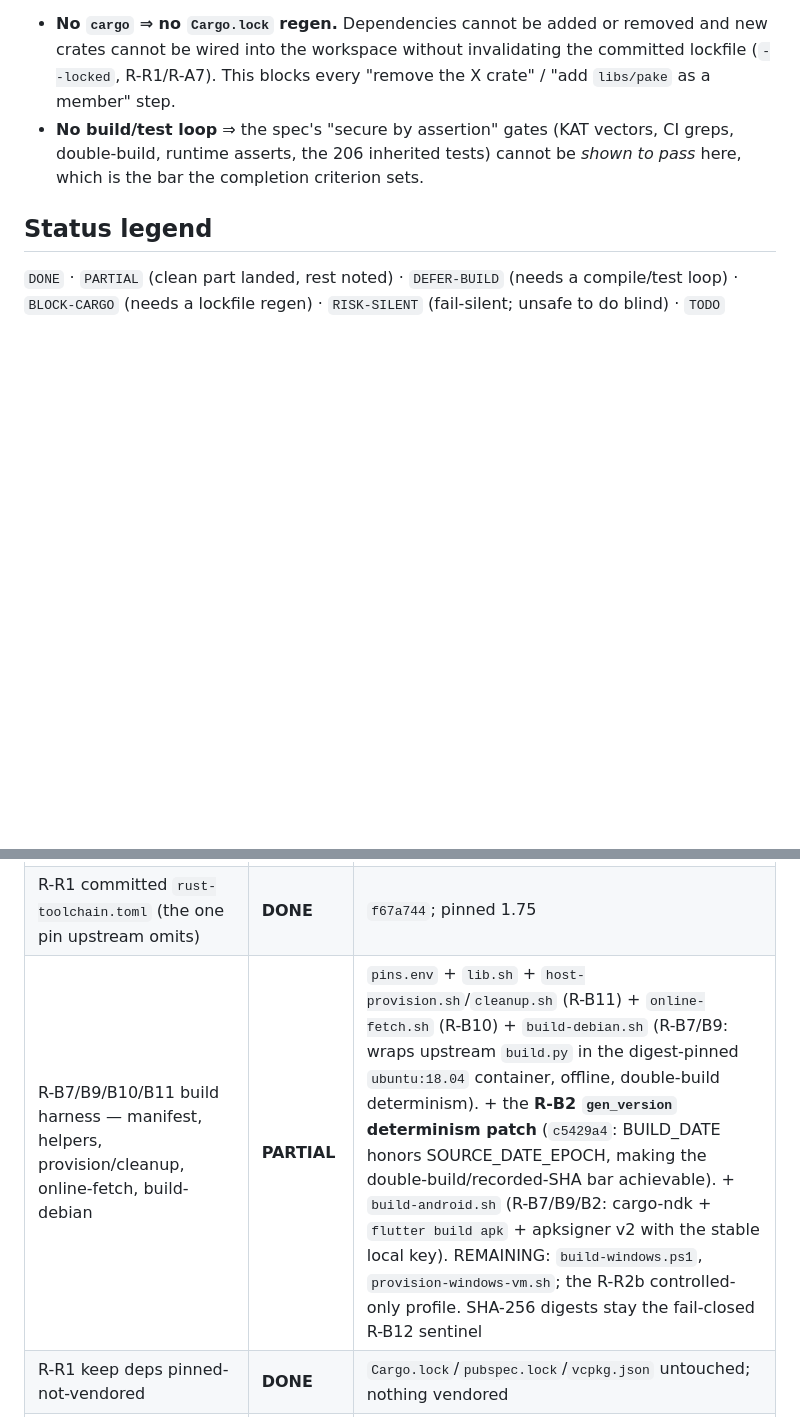
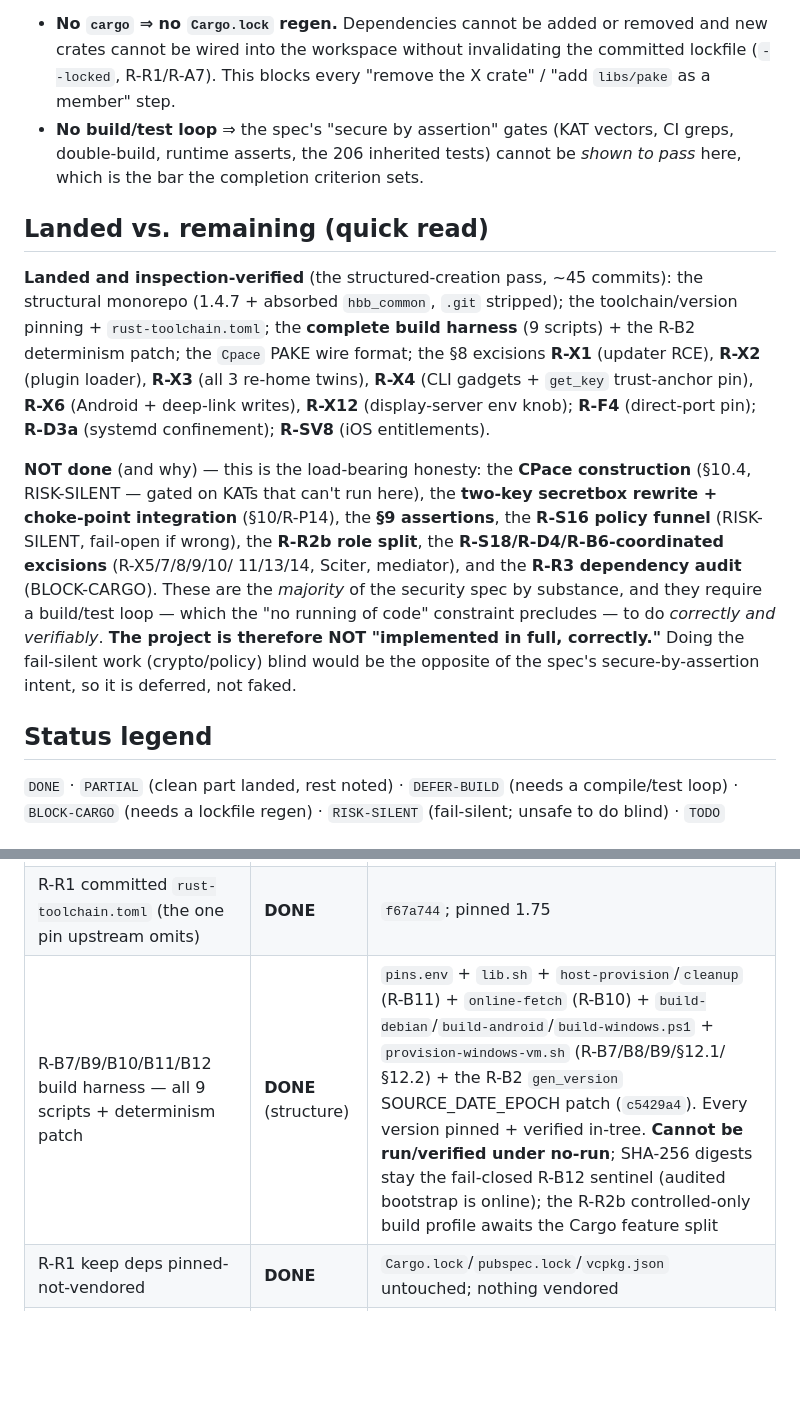
Before and after one commit to BigBIueWhale/rustdesk_fork, a Markdown page: HARDENING_STATUS.md, 2 parts joined by grey strips. GitHub-like rendering; blank space fills up the shorter version.

Commit message:
HARDENING_STATUS: build harness complete + landed-vs-remaining summary
Co-Authored-By: Claude Opus 4.8 (1M context) <noreply@anthropic.com>

```diff
--- a/HARDENING_STATUS.md
+++ b/HARDENING_STATUS.md
@@ -24,6 +24,29 @@ constraints:
   CI greps, double-build, runtime asserts, the 206 inherited tests) cannot be
   *shown to pass* here, which is the bar the completion criterion sets.
 
+## Landed vs. remaining (quick read)
+
+**Landed and inspection-verified** (the structured-creation pass, ~45 commits):
+the structural monorepo (1.4.7 + absorbed `hbb_common`, `.git` stripped); the
+toolchain/version pinning + `rust-toolchain.toml`; the **complete build harness**
+(9 scripts) + the R-B2 determinism patch; the `Cpace` PAKE wire format; the §8
+excisions **R-X1** (updater RCE), **R-X2** (plugin loader), **R-X3** (all 3 re-home
+twins), **R-X4** (CLI gadgets + `get_key` trust-anchor pin), **R-X6** (Android +
+deep-link writes), **R-X12** (display-server env knob); **R-F4** (direct-port pin);
+**R-D3a** (systemd confinement); **R-SV8** (iOS entitlements).
+
+**NOT done** (and why) — this is the load-bearing honesty: the **CPace
+construction** (§10.4, RISK-SILENT — gated on KATs that can't run here), the
+**two-key secretbox rewrite + choke-point integration** (§10/R-P14), the **§9
+assertions**, the **R-S16 policy funnel** (RISK-SILENT, fail-open if wrong), the
+**R-R2b role split**, the **R-S18/R-D4/R-B6-coordinated excisions** (R-X5/7/8/9/10/
+11/13/14, Sciter, mediator), and the **R-R3 dependency audit** (BLOCK-CARGO). These
+are the *majority* of the security spec by substance, and they require a
+build/test loop — which the "no running of code" constraint precludes — to do
+*correctly and verifiably*. **The project is therefore NOT "implemented in full,
+correctly."** Doing the fail-silent work (crypto/policy) blind would be the opposite
+of the spec's secure-by-assertion intent, so it is deferred, not faked.
+
 ## Status legend
 
 `DONE` · `PARTIAL` (clean part landed, rest noted) · `DEFER-BUILD` (needs a
@@ -36,7 +59,7 @@ compile/test loop) · `BLOCK-CARGO` (needs a lockfile regen) · `RISK-SILENT`
 |---|---|---|
 | §16 monorepo: clone 1.4.7 (`0c86d46`), absorb `hbb_common` (`df6badc`) in-tree, strip `.git`, drop `.gitmodules` | **DONE** | `c2abd3b`; 279→264 Rust files (−15 plugin); no nested repos |
 | R-R1 committed `rust-toolchain.toml` (the one pin upstream omits) | **DONE** | `f67a744`; pinned 1.75 |
-| R-B7/B9/B10/B11 build harness — manifest, helpers, provision/cleanup, online-fetch, build-debian | **PARTIAL** | `pins.env` + `lib.sh` + `host-provision.sh`/`cleanup.sh` (R-B11) + `online-fetch.sh` (R-B10) + `build-debian.sh` (R-B7/B9: wraps upstream `build.py` in the digest-pinned `ubuntu:18.04` container, offline, double-build determinism). + the **R-B2 `gen_version` determinism patch** (`c5429a4`: BUILD_DATE honors SOURCE_DATE_EPOCH, making the double-build/recorded-SHA bar achievable). + `build-android.sh` (R-B7/B9/B2: cargo-ndk + `flutter build apk` + apksigner v2 with the stable local key). REMAINING: `build-windows.ps1`, `provision-windows-vm.sh`; the R-R2b controlled-only profile. SHA-256 digests stay the fail-closed R-B12 sentinel |
+| R-B7/B9/B10/B11/B12 build harness — all 9 scripts + determinism patch | **DONE** (structure) | `pins.env` + `lib.sh` + `host-provision`/`cleanup` (R-B11) + `online-fetch` (R-B10) + `build-debian`/`build-android`/`build-windows.ps1` + `provision-windows-vm.sh` (R-B7/B8/B9/§12.1/§12.2) + the R-B2 `gen_version` SOURCE_DATE_EPOCH patch (`c5429a4`). Every version pinned + verified in-tree. **Cannot be run/verified under no-run**; SHA-256 digests stay the fail-closed R-B12 sentinel (audited bootstrap is online); the R-R2b controlled-only build profile awaits the Cargo feature split |
 | R-R1 keep deps pinned-not-vendored | **DONE** | `Cargo.lock`/`pubspec.lock`/`vcpkg.json` untouched; nothing vendored |
 | R-R2/R-R2a prune CI to 3 targets; drop appimage/flatpak/non-Debian | **PARTIAL** | `01bb8a8` deleted fdroid/nightly/playground/clear-cache. `flutter-build.yml` 14-job matrix prune + appimage/flatpak dir removal (coupled to `build.py`+`bump.sh`) = TODO |
 | R-B6 drop Sciter | **DEFER-BUILD / BLOCK-CARGO** | non-flutter path is the *default* build (58 `not(feature="flutter")` blocks + the inherited tests run default-features), so a clean cut means making flutter the default/test path — a build-process change; and `sciter-rs` removal is `BLOCK-CARGO` |
```
